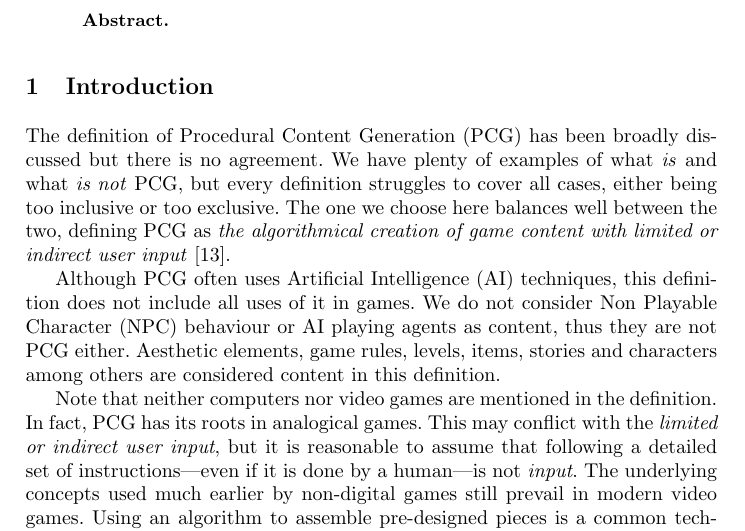
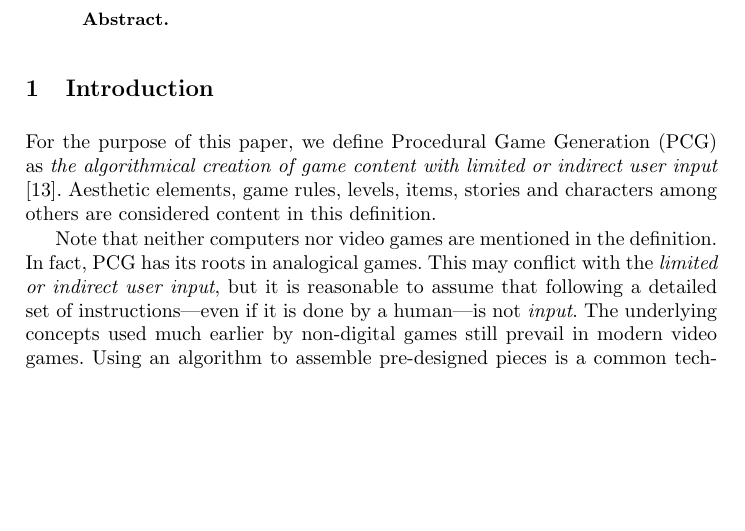
Before and after one commit to Laucalle/AngryBirdsLevelGenerationThesis, a LaTeX thesis (evostar2019/angrybirds-evo19.tex): part of page 1 of 15, cut so that both start at the same text, the shorter picture padded with empty space. Compiled offline with pdfLaTeX; the source files are stored in an older character set and shown here as Unicode.

Commit message:
More comments and reflow

```diff
--- a/evostar2019/angrybirds-evo19.tex
+++ b/evostar2019/angrybirds-evo19.tex
@@ -127,15 +127,30 @@
 
 % It's probably the best to eliminate subsections. It saves space, and it's a short paper anyway - JJ
 
-The definition of Procedural Content Generation (PCG) has been broadly discussed but there is no agreement. We have plenty of examples of what \textit{is} and what \textit{is not} PCG, but every definition struggles to cover all cases, either being too inclusive or too exclusive. The one we choose here balances well between the two, defining PCG as \textit{the algorithmical creation of game content with limited or indirect user input} \cite{togelius2011procedural}.
+%The definition of Procedural Content Generation (PCG) has been
+%broadly discussed but there is no agreement. We have plenty of
+%examples of what \textit{is} and what \textit{is not} PCG, but every
+%definition struggles to cover all cases, either being too inclusive
+%or too exclusive. The one we choose here balances well between the
+%two, defining
 
-% You can define PCG, NPC, AI the first time they are mentioned
-% Done - Laura
+For the purpose of this paper, we define Procedural Game Generation
+(PCG) as \textit{the algorithmical creation of game content with
+  limited or indirect user input} \cite{togelius2011procedural}.
+%Although PCG often uses Artificial Intelligence (AI) techniques, this
+%definition does not include all uses of it in games. We do not
+%consider Non Playable Character (NPC) behaviour or AI playing agents
+%as content, thus they are not PCG either.
+Aesthetic elements, game rules, levels, items, stories and characters
+among others are considered content in this definition. % If this
+                                % definition is not totally yours, you
+                                % should give a reference for it.
 
-Although PCG often uses Artificial Intelligence (AI) techniques, this definition does not include all uses of it in games. We do not consider Non Playable Character (NPC) behaviour or AI playing agents as content, thus they are not PCG either. Aesthetic elements, game rules, levels, items, stories and characters among others are considered content in this definition.
-
-Note that neither computers nor video games are mentioned in the definition. In fact, PCG has its roots in analogical games. This may conflict with the \textit{limited or indirect user input}, but it is reasonable to assume that following a detailed set of instructions---even if it is done by a human---is not \textit{input}. The underlying concepts used much earlier by non-digital games still prevail in modern video games. Using an algorithm to assemble pre-designed pieces is a common technique in tabletop roleplaying guides---where the algorithm usually consists in several dice rolls---such as \textit{Dungeon \& Dragons}. It is not surprising that one of the early adaptations of PCG to digital platforms aimed to generate monsters and dungeons for physical games.\cite{smith2015analog}
-
-% In a conference paper, we shouldn't probably go down to the level of subsubsection (or, for that matter, subsection) - JJ
-% DONE - Laura
-% Still 20 pages; we should also eliminate subsections, and leave just top-level sections - JJ
+Note that neither computers nor video games are mentioned in the
+definition. In fact, PCG has its roots in analogical games. This may
+conflict with the \textit{limited or indirect user input}, but it is
+reasonable to assume that following a detailed set of
+instructions---even if it is done by a human---is not
+\textit{input}. The underlying concepts used much earlier by
+non-digital games still prevail in modern video games. Using an
+algorithm to assemble pre-designed pieces is a common technique in
@@ -142,9 +161,13 @@ Note that neither computers nor video games are mentioned in the definition. In
+games.\cite{smith2015analog}
 
 
-% This item list should probably be eliminated to leave only the type we are going to use, along with the reference - JJ
 There are many PCG methods and it is necessary to look at some traits that characterize and differentiate them from each other\cite{togelius2016introduction}. The method proposed in this paper is described as \textit{offline} ---the PCG occurs before the game session or during development---, \textit{necessary} ---the generated content is part of the essential structure of the game and so, it needs to be correct---, \textit{generic} ---it does not take into account player behaviour---, \textit{stochastic} ---it will not produce the same output given the same input, which makes it difficult to replicate---, \textit{generate-and-test} ---it produces potentially correct solutions that are tested and adjusted in each iteration before giving the actual output--- and potentially be either \textit{automatic} or \textit{mixed authorship}. PCG can be used as an assisting tool for designers, whether the output is used as a base or as an interactive process. Then we talk about mixed authorship, as opposed to the automatic generation where the designer does not take part.
 
-A special kind of \textit{generate-and-test} approach to PCG is Search-based Procedural Content Generation (SBPCG), which is usually---but not always---tackled with Evolutionary Algorithms. The problems faced by SBPCG are not very far from those encountered in Evolutionary problems.
+A special kind of \textit{generate-and-test} approach to PCG is
+Search-based Procedural Content Generation (SBPCG), which is
+usually---but not always---tackled with Evolutionary Algorithms. The
+problems faced by SBPCG are not very far from those encountered in
+Evolutionary problems.
 
 The test function does not determine if a solution is valid, but it grades how good the solution is. This is often called \textit{fitness function}. In SBPCG, how to evaluate the quality of a solution has no straightforward answer. It requires formalizing as a \textit{fitness function} how much fun, exciting or engaging certain content is, which are usually based in tricky assumptions.
 
```
Also changed, not shown: evostar2019/angrybirds-evo19.tex (9 more changed lines).
